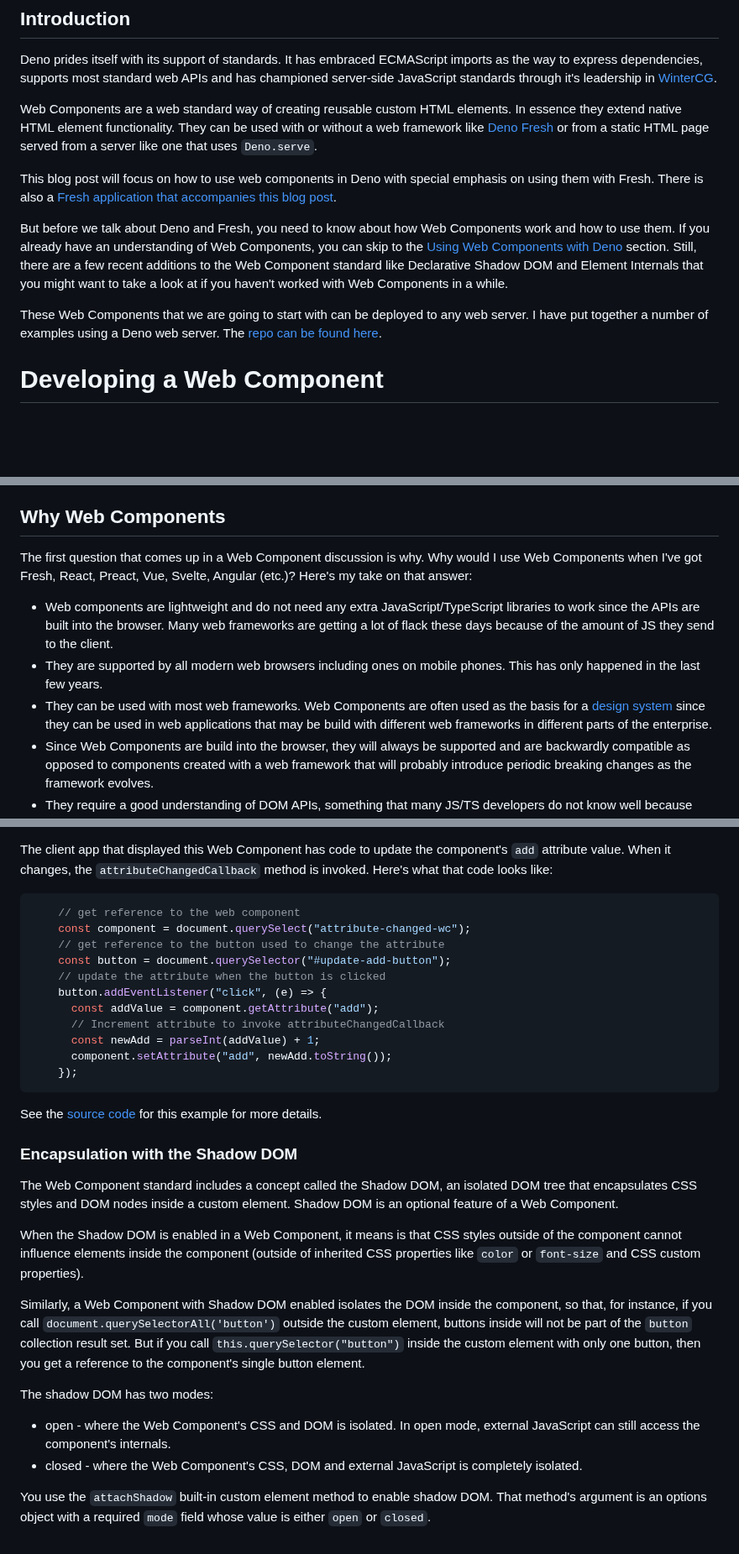
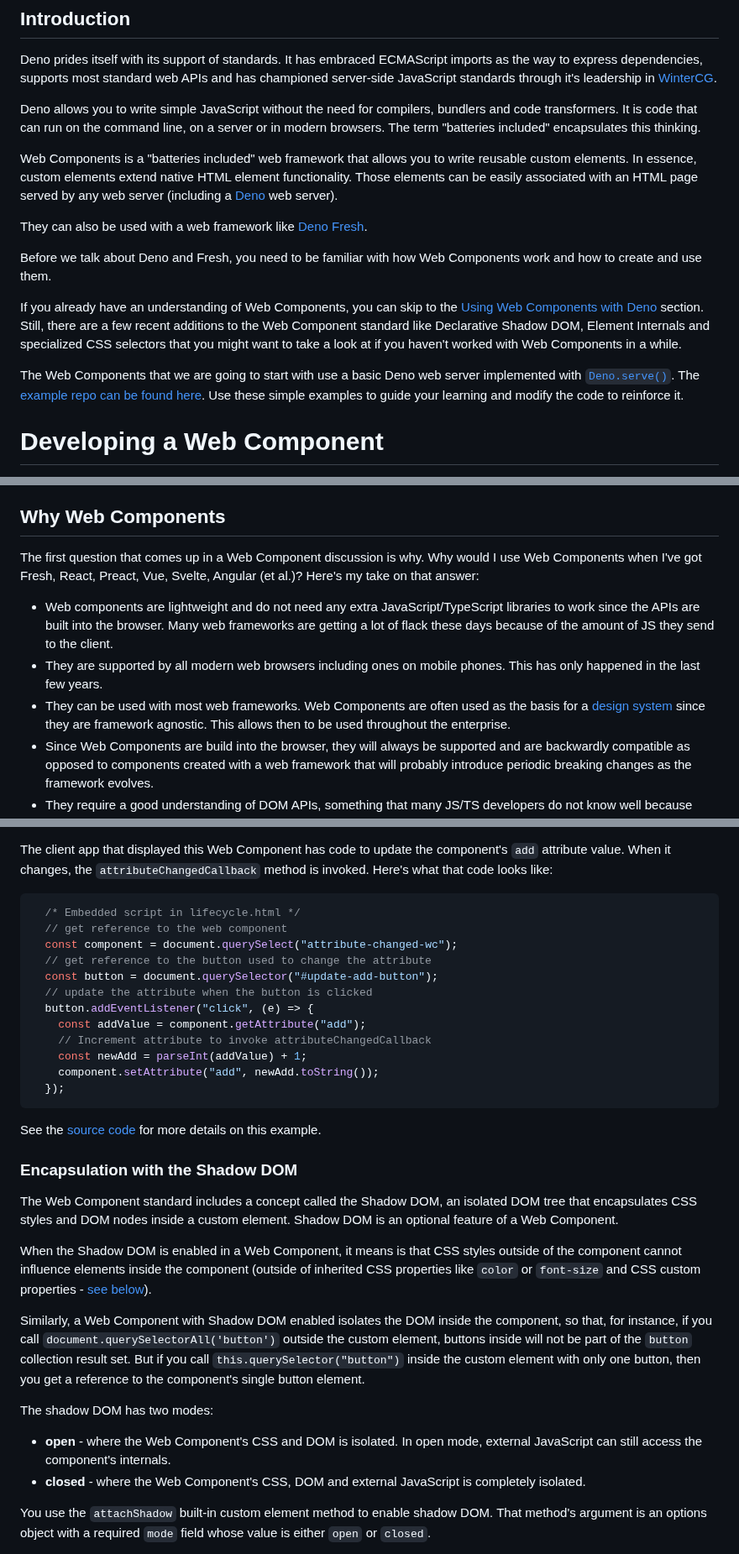
Before and after one commit to cdoremus/deno-blog, a Markdown page: posts/DRAFT_Using_Web_Components_With_Fresh.2024-02-26.md, 3 parts joined by grey strips. Shown at 84% size. Rendered like a GitHub page; blank space fills up the shorter version.

Commit message:
Updated Intro and top sections of Creating a WC

````diff
--- a/posts/DRAFT_Using_Web_Components_With_Fresh.2024-02-26.md
+++ b/posts/DRAFT_Using_Web_Components_With_Fresh.2024-02-26.md
@@ -35,13 +35,17 @@
 ## Introduction
 Deno prides itself with its support of standards. It has embraced ECMAScript imports as the way to express dependencies, supports most standard web APIs and has championed server-side JavaScript standards through it's leadership in [WinterCG](https://wintercg.org/).
 
-Web Components are a web standard way of creating reusable custom HTML elements. In essence they extend native HTML element functionality. They can be used with or without a web framework like [Deno Fresh](https://fresh.deno.dev) or from a static HTML page served from a server like one that uses `Deno.serve`.
+Deno allows you to write simple JavaScript without the need for compilers, bundlers and code transformers. It is code that can run on the command line, on a server or in modern browsers. The term "batteries included" encapsulates this thinking.
 
-This blog post will focus on how to use web components in Deno with special emphasis on using them with Fresh. There is also a [Fresh application that accompanies this blog post](https://github.com/cdoremus/fresh-webcomponents/tree/main).
+Web Components is a "batteries included" web framework that allows you to write reusable custom elements. In essence, custom elements extend native HTML element functionality. Those elements can be easily associated with an HTML page served by any web server (including a [Deno](https://deno.com) web server).
 
-But before we talk about Deno and Fresh, you need to know about how Web Components work and how to use them. If you already have an understanding of Web Components, you can skip to the [Using Web Components with Deno](#using-web-components-with-deno) section. Still, there are a few recent additions to the Web Component standard like Declarative Shadow DOM and Element Internals that you might want to take a look at if you haven't worked with Web Components in a while.
+They can also be used with a web framework like [Deno Fresh](https://fresh.deno.dev).
 
-These Web Components that we are going to start with can be deployed to any web server. I have put together a number of examples using a Deno web server. The [repo can be found here](https://github.com/cdoremus/web-component-demos).
+Before we talk about Deno and Fresh, you need to be familiar with how Web Components work and how to create and use them.
+
+If you already have an understanding of Web Components, you can skip to the [Using Web Components with Deno](#using-web-components-with-deno) section. Still, there are a few recent additions to the Web Component standard like Declarative Shadow DOM, Element Internals and specialized CSS selectors that you might want to take a look at if you haven't worked with Web Components in a while.
+
+The Web Components that we are going to start with use a basic Deno web server implemented with [`Deno.serve()`](https://deno.land/api@v1.43.5?s=Deno.serve). The [example repo can be found here](https://github.com/cdoremus/web-component-demos). Use these simple examples to guide your learning and modify the code to reinforce it.
 
 # Developing a Web Component
 
@@ -53,11 +57,11 @@ A web component is created using a JavaScript class that extends `HTMLElement`,
 
 ## Why Web Components
 
-The first question that comes up in a Web Component discussion is why. Why would I use Web Components when I've got Fresh, React, Preact, Vue, Svelte, Angular (etc.)? Here's my take on that answer:
+The first question that comes up in a Web Component discussion is why. Why would I use Web Components when I've got Fresh, React, Preact, Vue, Svelte, Angular (et al.)? Here's my take on that answer:
 
-- Web components are lightweight and do not need any extra JavaScript/TypeScript libraries to work since the APIs are built into the browser. Many  web frameworks are getting a lot of flack these days because of the amount of JS they send to the client.
+- Web components are lightweight and do not need any extra JavaScript/TypeScript libraries to work since the APIs are built into the browser. Many web frameworks are getting a lot of flack these days because of the amount of JS they send to the client.
 - They are supported by all modern web browsers including ones on mobile phones. This has only happened in the last few years.
-- They can be used with most web frameworks. Web Components are often used as the basis for a [design system](https://www.invisionapp.com/inside-design/guide-to-design-systems/) since they can be used in web applications that may be build with different web frameworks in different parts of the enterprise.
+- They can be used with most web frameworks. Web Components are often used as the basis for a [design system](https://www.invisionapp.com/inside-design/guide-to-design-systems/) since they are framework agnostic. This allows then to be used throughout the enterprise.
 - Since Web Components are build into the browser, they will always be supported and are backwardly compatible as opposed to components created with a web framework that will probably introduce periodic breaking changes as the framework evolves.
 - They require a good understanding of DOM APIs, something that many JS/TS developers do not know well because they work with web frameworks that abstract them away. Still, knowledge of JavaScript fundamentals are important for every webdev in order to fully understand what's going on under the covers and to have additional ways to work with the UI.
 
@@ -156,31 +160,32 @@ customElements.define("attribute-changed-wc", AttributeChangedWC);
 ```
 The client app that displayed this Web Component has code to update the component's `add` attribute value. When it changes, the `attributeChangedCallback` method is invoked. Here's what that code looks like:
 ```js
-    // get reference to the web component
-    const component = document.querySelect("attribute-changed-wc");
-    // get reference to the button used to change the attribute
-    const button = document.querySelector("#update-add-button");
-    // update the attribute when the button is clicked
-    button.addEventListener("click", (e) => {
-      const addValue = component.getAttribute("add");
-      // Increment attribute to invoke attributeChangedCallback
-      const newAdd = parseInt(addValue) + 1;
-      component.setAttribute("add", newAdd.toString());
-    });
+  /* Embedded script in lifecycle.html */
+  // get reference to the web component
+  const component = document.querySelect("attribute-changed-wc");
+  // get reference to the button used to change the attribute
+  const button = document.querySelector("#update-add-button");
+  // update the attribute when the button is clicked
+  button.addEventListener("click", (e) => {
+    const addValue = component.getAttribute("add");
+    // Increment attribute to invoke attributeChangedCallback
+    const newAdd = parseInt(addValue) + 1;
+    component.setAttribute("add", newAdd.toString());
+  });
 ```
-See the [source code](https://github.com/cdoremus/web-component-demos/blob/main/lifecycle.html) for this example for more details.
+See the [source code](https://github.com/cdoremus/web-component-demos/blob/main/lifecycle.html) for more details on this example.
 
 ### Encapsulation with the Shadow DOM
 
 The Web Component standard includes a concept called the Shadow DOM, an isolated DOM tree that encapsulates CSS styles and DOM nodes inside a custom element. Shadow DOM is an optional feature of a Web Component.
 
-When the Shadow DOM is enabled in a Web Component, it means is that CSS styles outside of the component cannot influence elements inside the component (outside of inherited CSS properties like `color` or `font-size` and CSS custom properties).
+When the Shadow DOM is enabled in a Web Component, it means is that CSS styles outside of the component cannot influence elements inside the component (outside of inherited CSS properties like `color` or `font-size` and CSS custom properties - [see below](#style-inheritance-and-custom-properties)).
 
 Similarly, a Web Component with Shadow DOM enabled isolates the DOM inside the component, so that, for instance, if you call `document.querySelectorAll('button')` outside the custom element, buttons inside will not be part of the `button` collection result set. But if you call `this.querySelector("button")` inside the custom element with only one button, then you get a reference to the component's single button element.
 
 The shadow DOM has two modes:
-- open - where the Web Component's CSS and DOM is isolated. In open mode, external JavaScript can still access the component's internals.
-- closed - where the Web Component's CSS, DOM and external JavaScript is completely isolated.
+- **open** - where the Web Component's CSS and DOM is isolated. In open mode, external JavaScript can still access the component's internals.
+- **closed** - where the Web Component's CSS, DOM and external JavaScript is completely isolated.
 
 You use the `attachShadow` built-in custom element method to enable shadow DOM. That method's argument is an options object with a required `mode` field whose value is either `open` or `closed`.
 
````
Also changed, not shown: other parts of posts/DRAFT_Using_Web_Components_With_Fresh.2024-02-26.md (+10 -9 lines).
